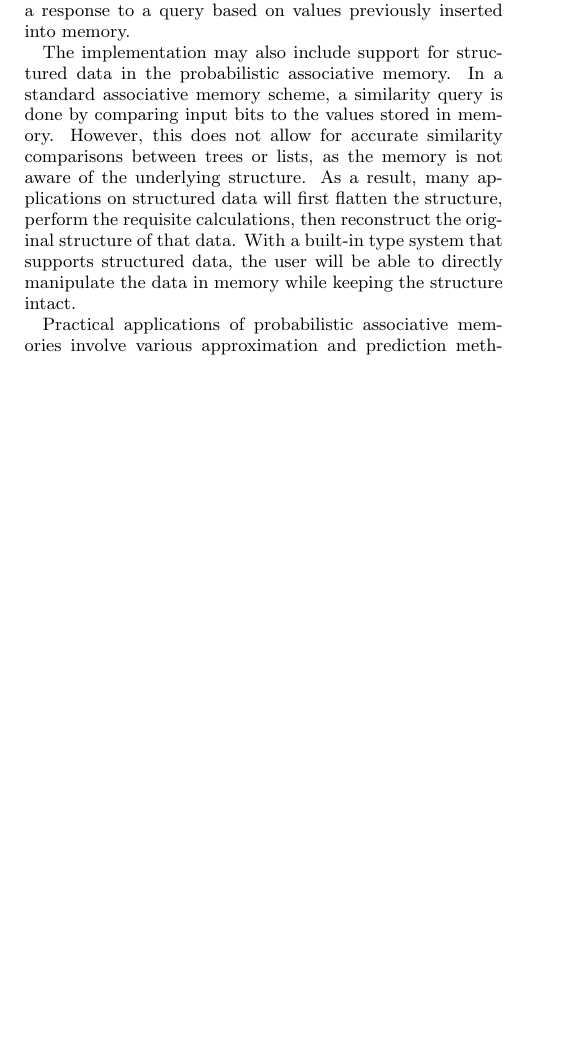
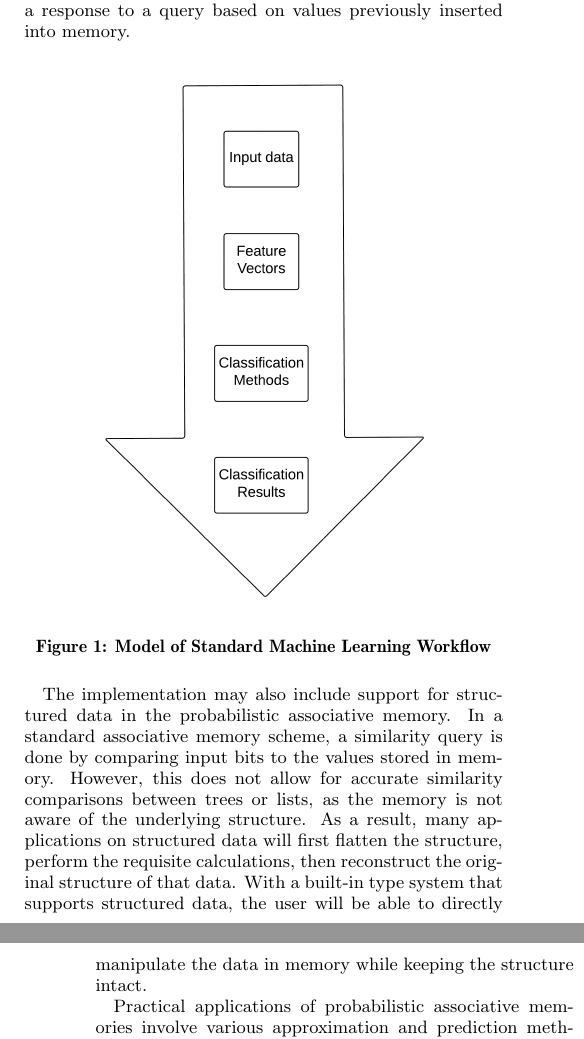
Before and after one commit to luhkevin/seniorproject, a LaTeX paper (progress_spec.tex): part of one column of page 1 of 2 before the commit and two parts of the columns of pages 1 and 2 of 3 after it, the two joined at a grey line, cut so that both start at the same text, the shorter picture padded with empty space. Compiled offline with pdfLaTeX.

Commit message:
ml image

```diff
--- a/progress_spec.tex
+++ b/progress_spec.tex
@@ -96,6 +96,15 @@ Thus, the memory mechanism can extrapolate or interpolate a response to a query
 previously inserted into memory.
 
 %See Figure 1 for a representation of the flow of this probabilistic mechanism.
+\begin{figure}[H]
+	\begin{center}
+		\includegraphics[width=0.75\linewidth]{mlworkflow}
+	\end{center}
+	\vspace{-12pt}
+	\caption{Model of Standard Machine Learning Workflow}
+	\label{fig:mlworkflow}
+\end{figure}
+
 
 The implementation may also include support for structured data in the probabilistic associative memory.
 In a standard associative memory scheme, a similarity query is done by comparing input bits
```
